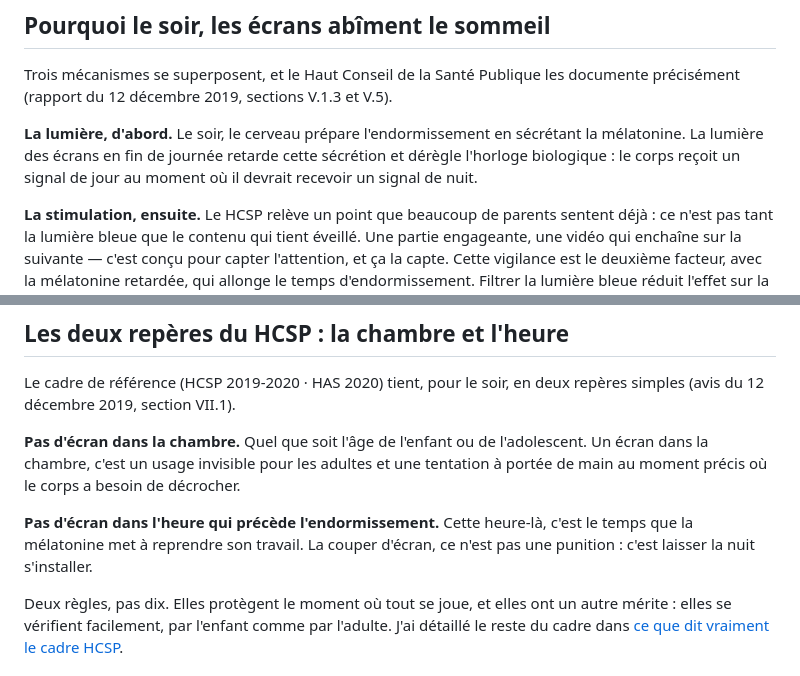
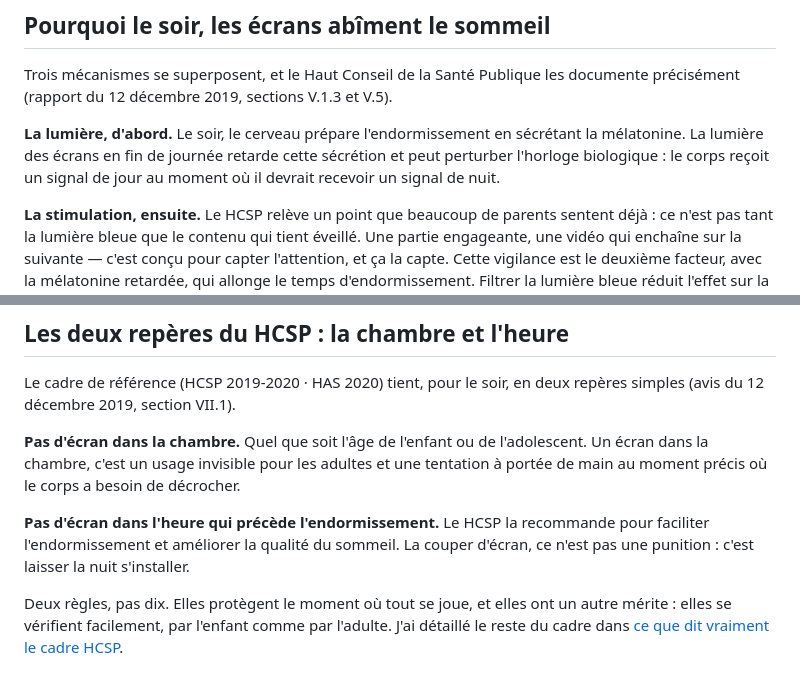
Before and after one commit to seyken971/pxlc-nuxt, a Markdown page: content/blog/ecrans-et-sommeil-enfant.md, 2 parts joined by grey strips. GitHub-like rendering.

Commit message:
contenu(blog) : cale deux formulations sante sur la source HCSP
Suite brand-review : la justification de l'heure sans ecran reprend la
finalite de l'avis (VII.1) au lieu d'un mecanisme melatonine non source,
et « deregle l'horloge biologique » repasse au conditionnel du rapport
(« peut perturber », p. 32).

Co-Authored-By: Claude Fable 5 <noreply@anthropic.com>

```diff
--- a/content/blog/ecrans-et-sommeil-enfant.md
+++ b/content/blog/ecrans-et-sommeil-enfant.md
@@ -16,7 +16,7 @@ Cette scène, je l'entends dans presque tous les ateliers que j'anime. Elle mér
 
 Trois mécanismes se superposent, et le Haut Conseil de la Santé Publique les documente précisément (rapport du 12 décembre 2019, sections V.1.3 et V.5).
 
-**La lumière, d'abord.** Le soir, le cerveau prépare l'endormissement en sécrétant la mélatonine. La lumière des écrans en fin de journée retarde cette sécrétion et dérègle l'horloge biologique : le corps reçoit un signal de jour au moment où il devrait recevoir un signal de nuit.
+**La lumière, d'abord.** Le soir, le cerveau prépare l'endormissement en sécrétant la mélatonine. La lumière des écrans en fin de journée retarde cette sécrétion et peut perturber l'horloge biologique : le corps reçoit un signal de jour au moment où il devrait recevoir un signal de nuit.
 
 **La stimulation, ensuite.** Le HCSP relève un point que beaucoup de parents sentent déjà : ce n'est pas tant la lumière bleue que le contenu qui tient éveillé. Une partie engageante, une vidéo qui enchaîne sur la suivante — c'est conçu pour capter l'attention, et ça la capte. Cette vigilance est le deuxième facteur, avec la mélatonine retardée, qui allonge le temps d'endormissement. Filtrer la lumière bleue réduit l'effet sur la mélatonine, mais ne fait rien contre la vigilance : le mode nuit n'éteint pas l'envie de finir le niveau.
 
@@ -43,7 +43,7 @@ Le cadre de référence (HCSP 2019-2020 · HAS 2020) tient, pour le soir, en deu
 
 **Pas d'écran dans la chambre.** Quel que soit l'âge de l'enfant ou de l'adolescent. Un écran dans la chambre, c'est un usage invisible pour les adultes et une tentation à portée de main au moment précis où le corps a besoin de décrocher.
 
-**Pas d'écran dans l'heure qui précède l'endormissement.** Cette heure-là, c'est le temps que la mélatonine met à reprendre son travail. La couper d'écran, ce n'est pas une punition : c'est laisser la nuit s'installer.
+**Pas d'écran dans l'heure qui précède l'endormissement.** Le HCSP la recommande pour faciliter l'endormissement et améliorer la qualité du sommeil. La couper d'écran, ce n'est pas une punition : c'est laisser la nuit s'installer.
 
 Deux règles, pas dix. Elles protègent le moment où tout se joue, et elles ont un autre mérite : elles se vérifient facilement, par l'enfant comme par l'adulte. J'ai détaillé le reste du cadre dans [ce que dit vraiment le cadre HCSP](/blog/cadre-hcsp-enfants-ecrans/).
 
```
